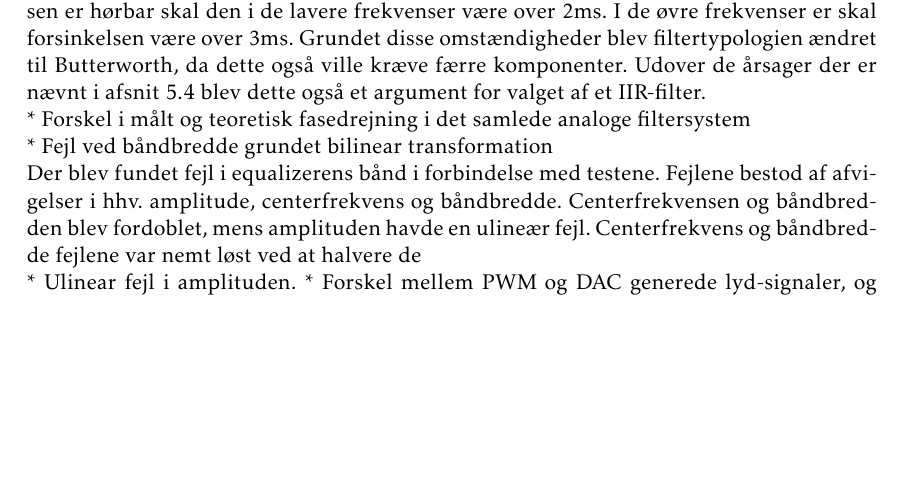
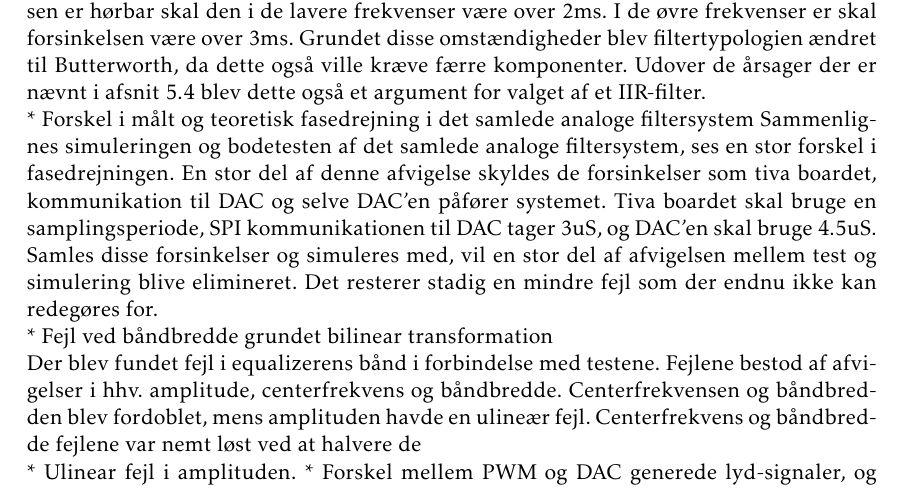
Before and after one commit to fraannk/sdu-gruppe3-2017, a LaTeX book (rapport.tex, which reads section/diskussion.tex): part of page 59 of 75, cut so that both start at the same text, the shorter picture padded with empty space. Compiled offline with pdfLaTeX.

Commit message:
Diskussion : Afsnit om målt og simuleret - analog

```diff
--- a/section/diskussion.tex
+++ b/section/diskussion.tex
@@ -15,7 +15,8 @@ Udover de årsager der er nævnt i afsnit \ref{sec:dec_filter} blev dette også
 
 
 * Forskel i målt og teoretisk fasedrejning i det samlede analoge filtersystem
-
+Sammenlignes simuleringen og bodetesten af det samlede analoge filtersystem, ses en stor forskel i fasedrejningen. En stor del af denne afvigelse skyldes de forsinkelser som tiva boardet, kommunikation til DAC og selve DAC'en påfører systemet.
+Tiva boardet skal bruge en samplingsperiode, SPI kommunikationen til DAC tager 3uS, og DAC'en skal bruge 4.5uS. Samles disse forsinkelser og simuleres med, vil en stor del af afvigelsen mellem test og simulering blive elimineret. Det resterer stadig en mindre fejl som der endnu ikke kan redegøres for.
 
 
 * Fejl ved båndbredde grundet bilinear transformation
```
